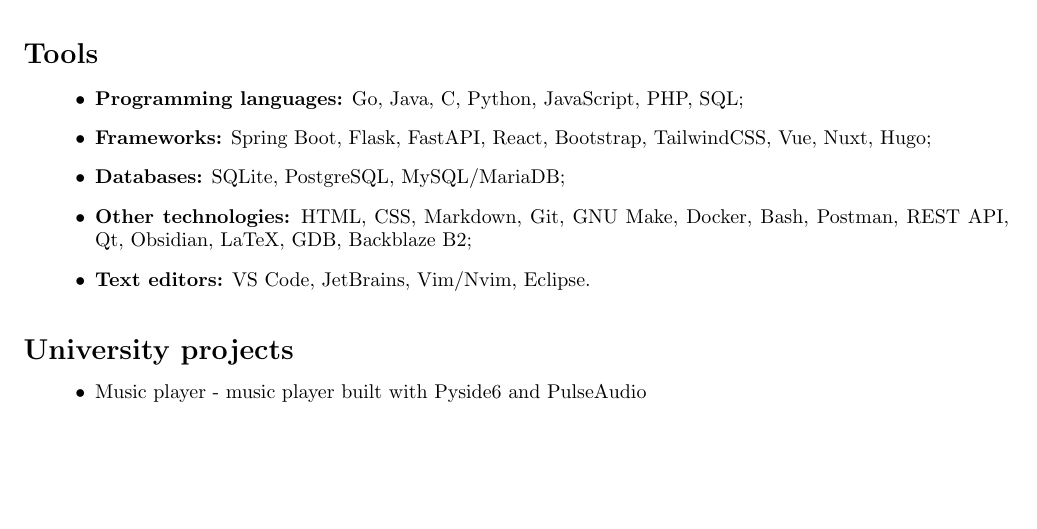
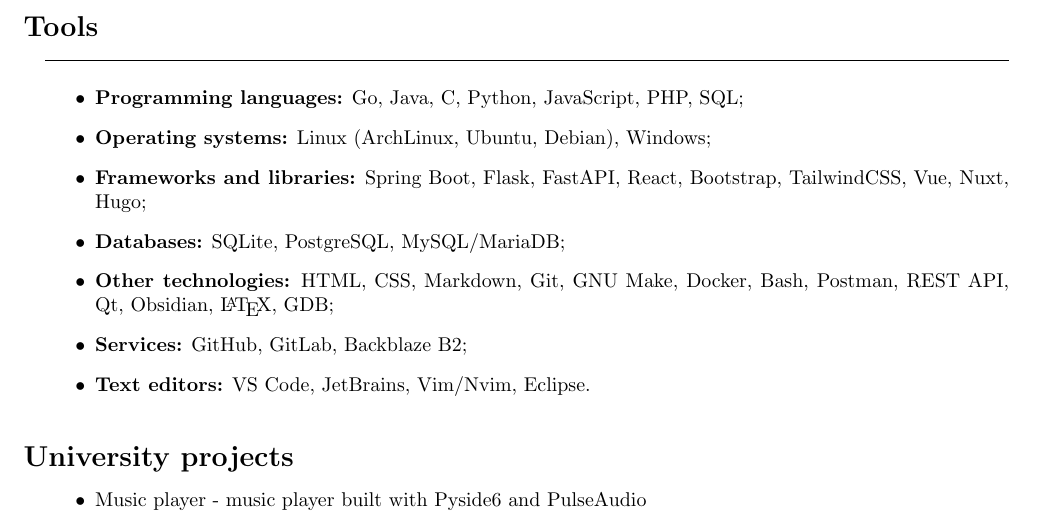
Before and after one commit to LostHopes/job-CV, a LaTeX CV (src/resume.tex, which reads src/tools.tex): part of page 1 of 2, cut so that both start at the same text, the shorter picture padded with empty space. Compiled offline with pdfLaTeX.

Commit message:
refactor: improved tools section

```diff
--- a/src/tools.tex
+++ b/src/tools.tex
@@ -1,10 +1,13 @@
 {\vspace{0.5cm} \hspace{-0.5cm} \Large \textbf{Tools}}
+\par\noindent\rule{\textwidth}{0.1mm}
 
 \begin{itemize}
     \item \textbf{Programming languages:} Go, Java, C, Python, JavaScript, PHP, SQL;
-    \item \textbf{Frameworks:} Spring Boot, Flask, FastAPI, React, Bootstrap, TailwindCSS, Vue, Nuxt, Hugo;
+    \item \textbf{Operating systems:} Linux (ArchLinux, Ubuntu, Debian), Windows;
+    \item \textbf{Frameworks and libraries:} Spring Boot, Flask, FastAPI, React, Bootstrap, TailwindCSS, Vue, Nuxt, Hugo;
     \item \textbf{Databases:} SQLite, PostgreSQL, MySQL/MariaDB;
     \item \textbf{Other technologies:} HTML, CSS, Markdown, Git, GNU Make, Docker, Bash, Postman,
-        REST API, Qt, Obsidian, LaTeX, GDB, Backblaze B2;
+        REST API, Qt, Obsidian, \LaTeX, GDB;
+    \item \textbf{Services:} GitHub, GitLab, Backblaze B2;
     \item \textbf{Text editors:} VS Code, JetBrains, Vim/Nvim, Eclipse.
 \end{itemize}
```
